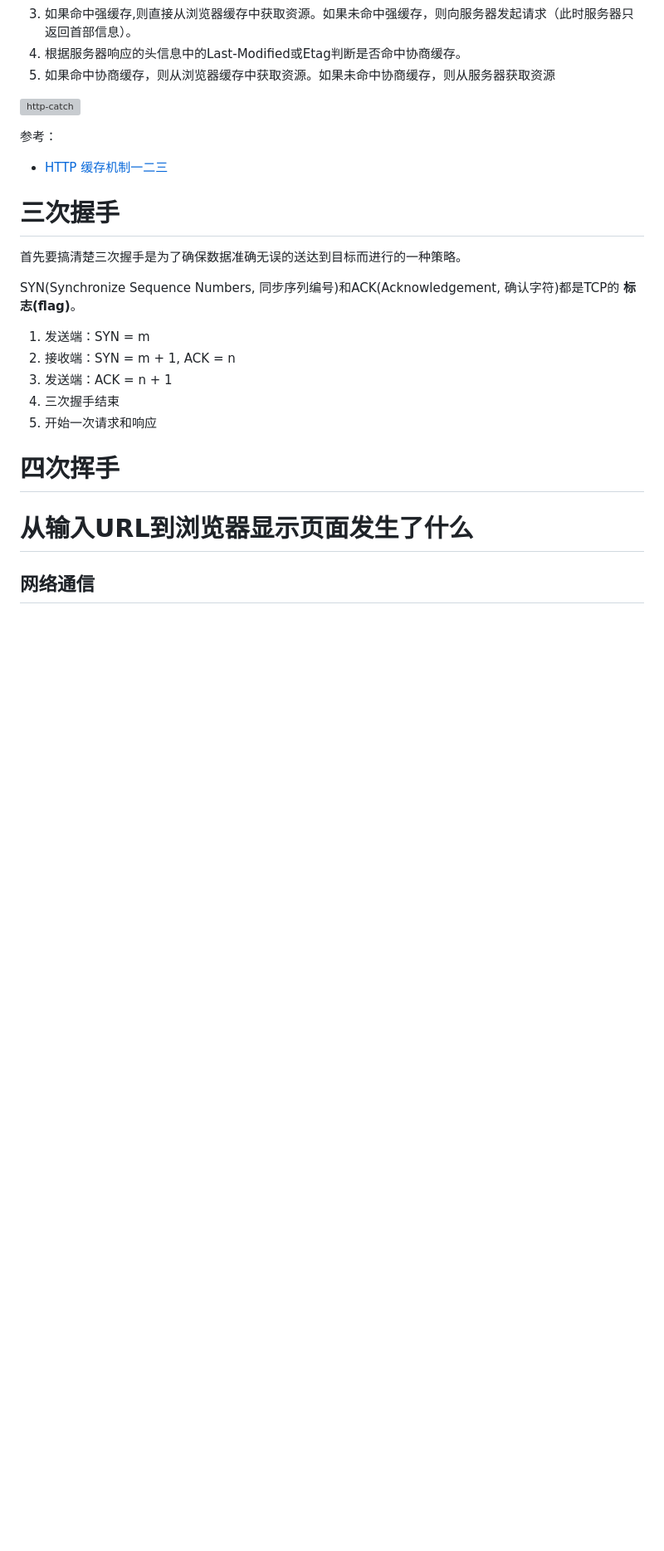
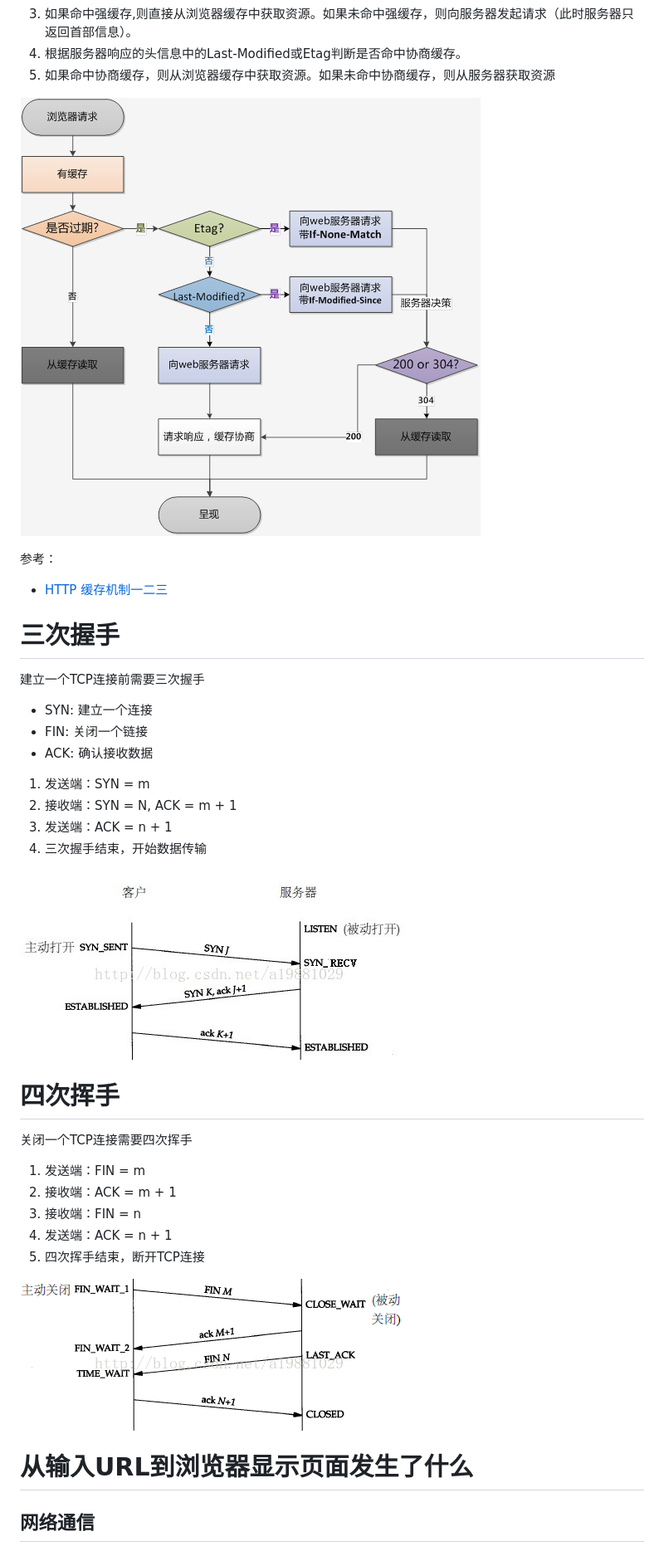
Before and after one commit to nikolausliu/fe-knowledge, a Markdown page: Http/README.md, the part around the change printed below. Shown: that part at 83% size. GitHub-like rendering; pictures changed too: public/images/four-way-wave.png (added), public/images/http-cache1.png (added), public/images/three-way-handshake.jpg (added); blank space fills up the shorter version; grey boxes are pictures that could not be loaded.

Commit message:
create /public/images directory

```diff
--- a/Http/README.md
+++ b/Http/README.md
@@ -114,23 +114,37 @@ URN和URL是URI的子集。URL和URN一定是URI，反之不一定成立。形
 4. 根据服务器响应的头信息中的Last-Modified或Etag判断是否命中协商缓存。
 5. 如果命中协商缓存，则从浏览器缓存中获取资源。如果未命中协商缓存，则从服务器获取资源
 
-![http-catch](http://oluuc63f6.bkt.clouddn.com/http-cache1.png)
+![http-catch](../public/images/http-cache1.png)
 
 参考：
 - [HTTP 缓存机制一二三](https://zhuanlan.zhihu.com/p/29750583)
 
 
 # 三次握手
-首先要搞清楚三次握手是为了确保数据准确无误的送达到目标而进行的一种策略。
+建立一个TCP连接前需要三次握手
 
-SYN(Synchronize Sequence Numbers, 同步序列编号)和ACK(Acknowledgement, 确认字符)都是TCP的 **标志(flag)**。
+- SYN: 建立一个连接
+- FIN: 关闭一个链接
+- ACK: 确认接收数据
+
 1. 发送端：SYN = m
-2. 接收端：SYN = m + 1, ACK = n
+2. 接收端：SYN = N, ACK = m + 1
 3. 发送端：ACK = n + 1
-4. 三次握手结束
-5. 开始一次请求和响应
+4. 三次握手结束，开始数据传输
+
+![三次握手](../public/images/three-way-handshake.jpg)
 
 # 四次挥手
+关闭一个TCP连接需要四次挥手
+
+1. 发送端：FIN = m
+2. 接收端：ACK = m + 1
+3. 接收端：FIN = n
+4. 发送端：ACK = n + 1
+5. 四次挥手结束，断开TCP连接
+
+![三次握手](../public/images/four-way-wave.png)
+
 
 # 从输入URL到浏览器显示页面发生了什么
 ## 网络通信
```
Also changed, not shown: other parts of Http/README.md (+1 -1 lines), public/images/tcp-ip.png (added).
